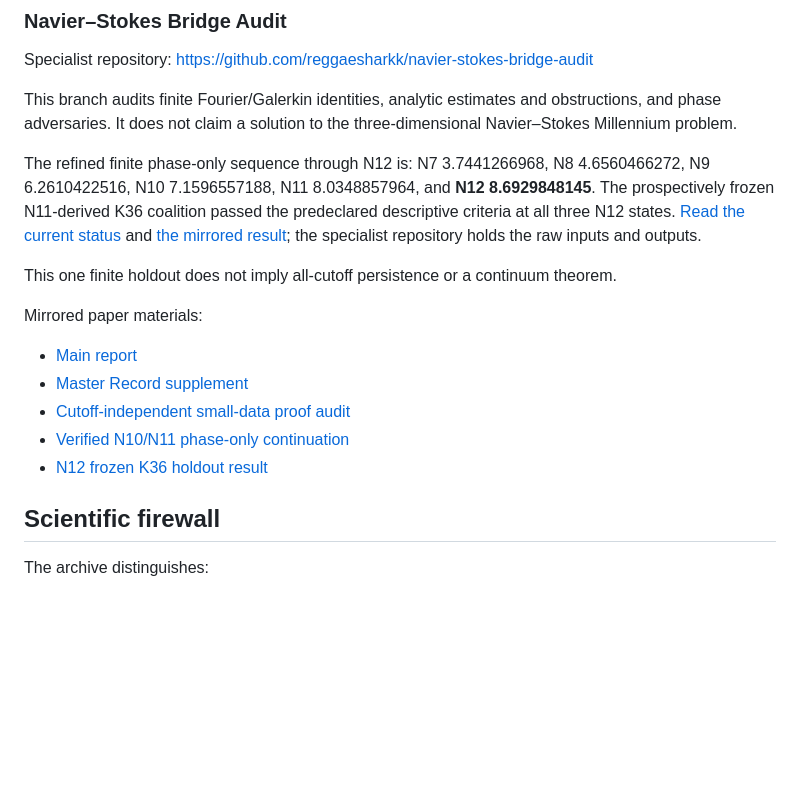
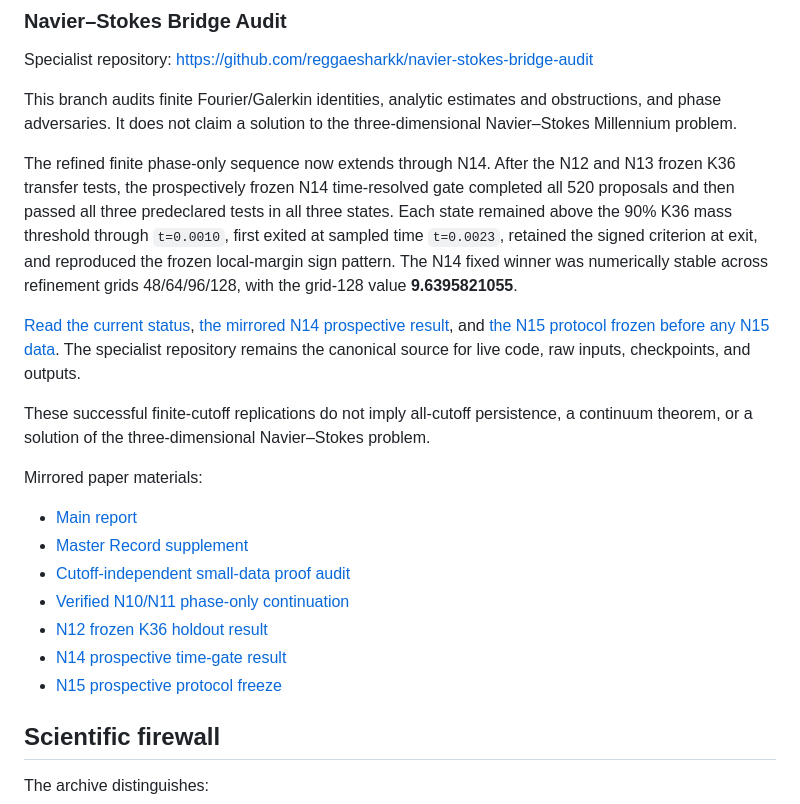
Before and after one commit to reggaesharkk/Reggae-shark-universe-, a Markdown page: README.md, the part around the change. GitHub-like rendering; blank space fills up the shorter version.

Commit message:
Update Universe front page with N14 prospective result and N15 freeze

```diff
--- a/README.md
+++ b/README.md
@@ -90,9 +90,11 @@ Specialist repository: https://github.com/reggaesharkk/navier-stokes-bridge-audi
 
 This branch audits finite Fourier/Galerkin identities, analytic estimates and obstructions, and phase adversaries. It does not claim a solution to the three-dimensional Navier–Stokes Millennium problem.
 
-The refined finite phase-only sequence through N12 is: N7 3.7441266968, N8 4.6560466272, N9 6.2610422516, N10 7.1596557188, N11 8.0348857964, and **N12 8.6929848145**. The prospectively frozen N11-derived K36 coalition passed the predeclared descriptive criteria at all three N12 states. [Read the current status](papers/navier-stokes/CURRENT_STATUS_2026_09_26.md) and [the mirrored result](papers/navier-stokes/WP16_036_N12_FROZEN_K36_HOLDOUT_2026_09_26.md); the specialist repository holds the raw inputs and outputs.
+The refined finite phase-only sequence now extends through N14. After the N12 and N13 frozen K36 transfer tests, the prospectively frozen N14 time-resolved gate completed all 520 proposals and then passed all three predeclared tests in all three states. Each state remained above the 90% K36 mass threshold through `t=0.0010`, first exited at sampled time `t=0.0023`, retained the signed criterion at exit, and reproduced the frozen local-margin sign pattern. The N14 fixed winner was numerically stable across refinement grids 48/64/96/128, with the grid-128 value **9.6395821055**.
 
-This one finite holdout does not imply all-cutoff persistence or a continuum theorem.
+[Read the current status](papers/navier-stokes/CURRENT_STATUS_2026_09_26.md), [the mirrored N14 prospective result](papers/navier-stokes/WP16_036_N14_PROSPECTIVE_TIME_GATE_RESULT_2026_09_26.md), and [the N15 protocol frozen before any N15 data](papers/navier-stokes/WP16_036_N15_PROSPECTIVE_FREEZE_2026_09_26.md). The specialist repository remains the canonical source for live code, raw inputs, checkpoints, and outputs.
+
+These successful finite-cutoff replications do not imply all-cutoff persistence, a continuum theorem, or a solution of the three-dimensional Navier–Stokes problem.
 
 Mirrored paper materials:
 - [Main report](papers/navier-stokes/REPORT.md)
@@ -100,6 +102,8 @@ Mirrored paper materials:
 - [Cutoff-independent small-data proof audit](papers/navier-stokes/WP3_SMALL_DATA_PROOF.md)
 - [Verified N10/N11 phase-only continuation](papers/navier-stokes/WP16_N10_N11_VERIFIED_CONTINUATION_2026_09_25.md)
 - [N12 frozen K36 holdout result](papers/navier-stokes/WP16_036_N12_FROZEN_K36_HOLDOUT_2026_09_26.md)
+- [N14 prospective time-gate result](papers/navier-stokes/WP16_036_N14_PROSPECTIVE_TIME_GATE_RESULT_2026_09_26.md)
+- [N15 prospective protocol freeze](papers/navier-stokes/WP16_036_N15_PROSPECTIVE_FREEZE_2026_09_26.md)
 
 ## Scientific firewall
 
```
